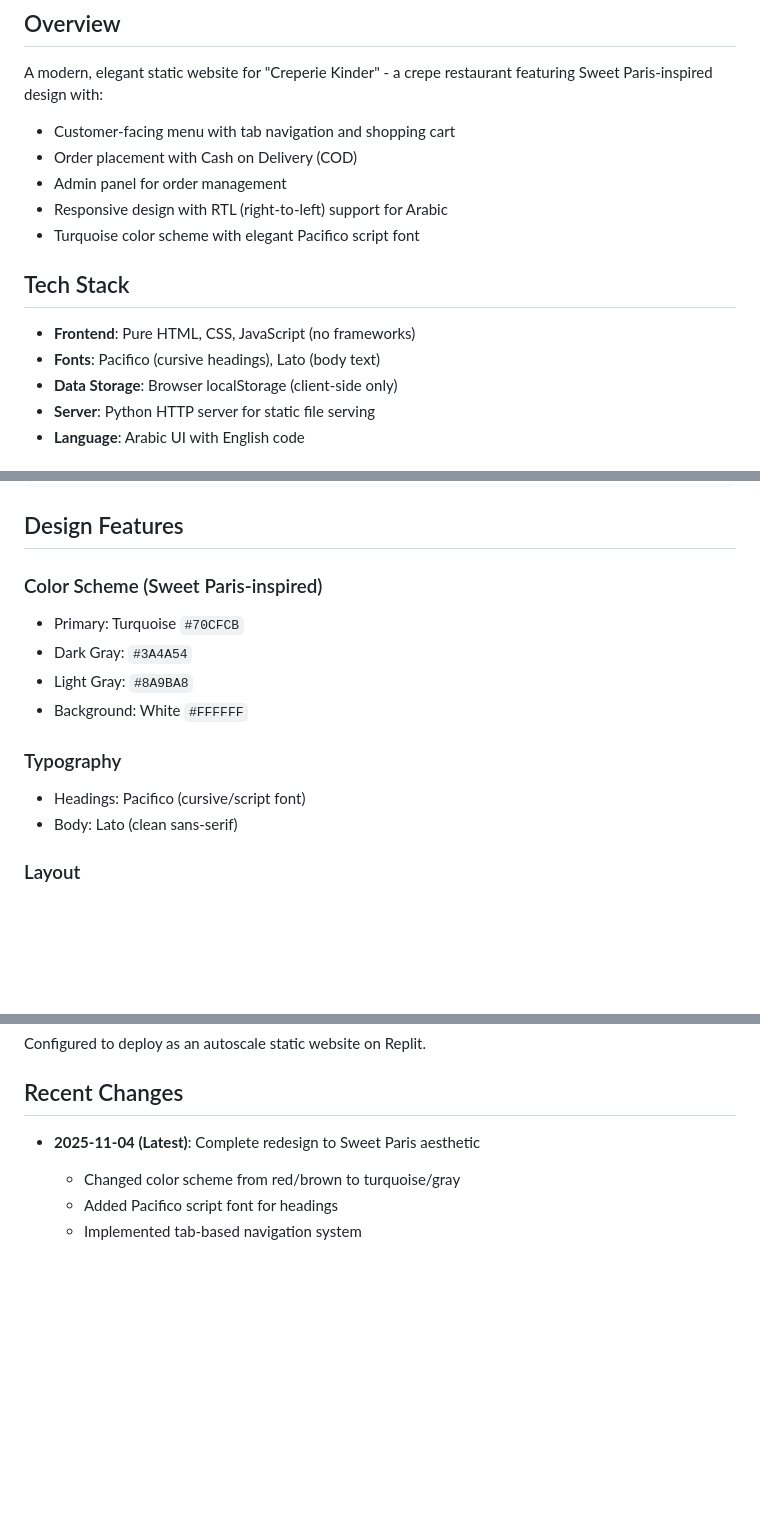
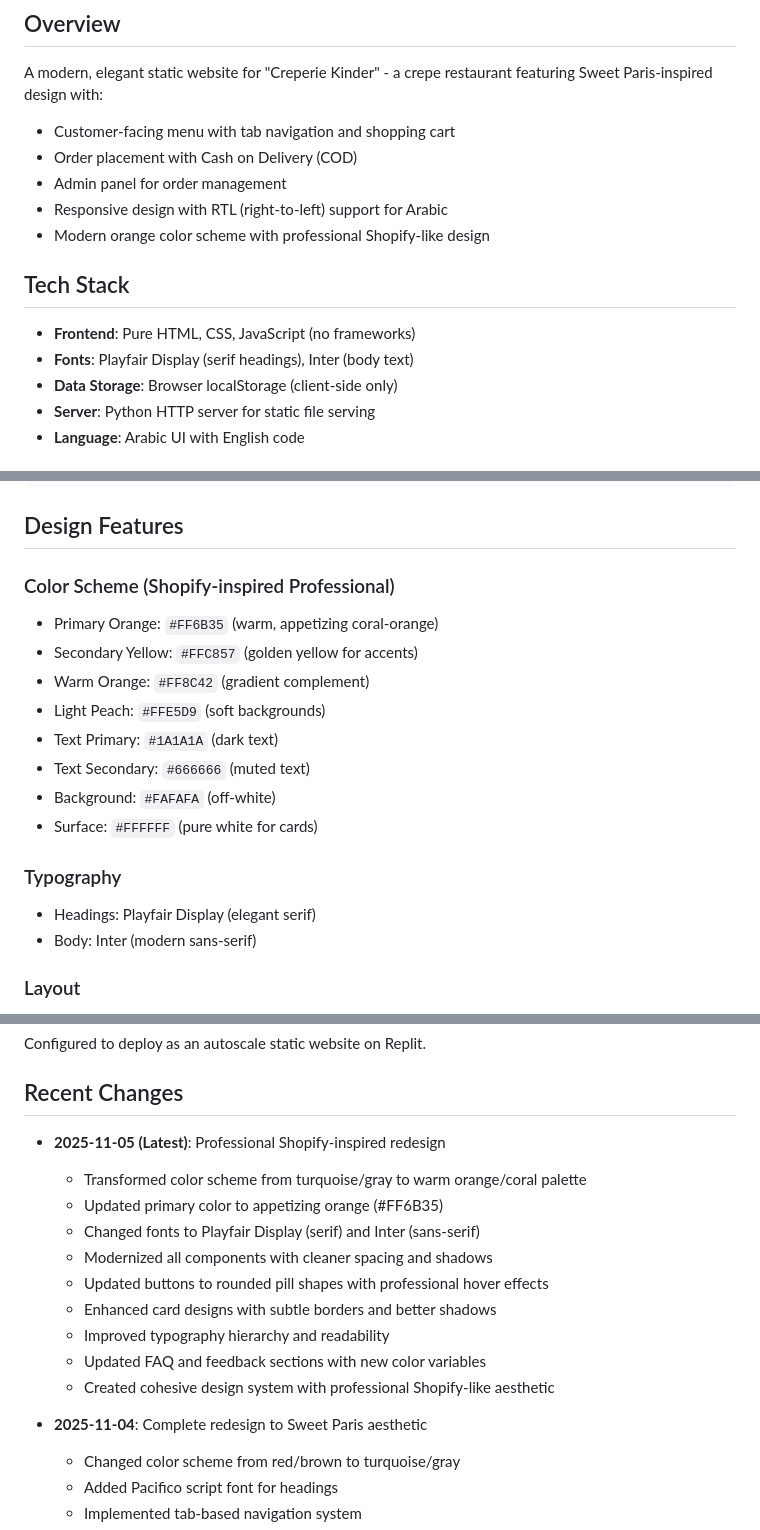
Before and after one commit to shadowslash420-create/Creperie-kindee, a Markdown page: replit.md, 3 parts joined by grey strips. GitHub-like rendering; blank space fills up the shorter version.

Commit message:
Update website design with professional, appetizing colors and fonts
Revamp website design to a professional Shopify-like aesthetic with a modern orange color scheme and updated typography using Playfair Display and Inter fonts.

Replit-Commit-Author: Agent
Replit-Commit-Session-Id: 23099399-0a2f-427a-83f8-af4871b8fc75
Replit-Commit-Checkpoint-Type: full_checkpoint
Replit-Commit-Event-Id: dabab5fc-9d7d-4314-a889-b0653026cd44
Replit-Commit-Screenshot-Url: https://storage.googleapis.com/screenshot-production-us-central1/a8420188-bf87-4e09-a624-1fea5c058294/23099399-0a2f-427a-83f8-af4871b8fc75/0q6cdfB

```diff
--- a/replit.md
+++ b/replit.md
@@ -6,11 +6,11 @@ A modern, elegant static website for "Creperie Kinder" - a crepe restaurant feat
 - Order placement with Cash on Delivery (COD)
 - Admin panel for order management
 - Responsive design with RTL (right-to-left) support for Arabic
-- Turquoise color scheme with elegant Pacifico script font
+- Modern orange color scheme with professional Shopify-like design
 
 ## Tech Stack
 - **Frontend**: Pure HTML, CSS, JavaScript (no frameworks)
-- **Fonts**: Pacifico (cursive headings), Lato (body text)
+- **Fonts**: Playfair Display (serif headings), Inter (body text)
 - **Data Storage**: Browser localStorage (client-side only)
 - **Server**: Python HTTP server for static file serving
 - **Language**: Arabic UI with English code
@@ -31,15 +31,19 @@ A modern, elegant static website for "Creperie Kinder" - a crepe restaurant feat
 
 ## Design Features
 
-### Color Scheme (Sweet Paris-inspired)
-- Primary: Turquoise `#70CFCB`
-- Dark Gray: `#3A4A54`
-- Light Gray: `#8A9BA8`
-- Background: White `#FFFFFF`
+### Color Scheme (Shopify-inspired Professional)
+- Primary Orange: `#FF6B35` (warm, appetizing coral-orange)
+- Secondary Yellow: `#FFC857` (golden yellow for accents)
+- Warm Orange: `#FF8C42` (gradient complement)
+- Light Peach: `#FFE5D9` (soft backgrounds)
+- Text Primary: `#1A1A1A` (dark text)
+- Text Secondary: `#666666` (muted text)
+- Background: `#FAFAFA` (off-white)
+- Surface: `#FFFFFF` (pure white for cards)
 
 ### Typography
-- Headings: Pacifico (cursive/script font)
-- Body: Lato (clean sans-serif)
+- Headings: Playfair Display (elegant serif)
+- Body: Inter (modern sans-serif)
 
 ### Layout
 - Sticky header with hamburger menu, brand, and cart icons
@@ -94,7 +98,18 @@ The site runs on Python's built-in HTTP server:
 Configured to deploy as an autoscale static website on Replit.
 
 ## Recent Changes
-- **2025-11-04 (Latest)**: Complete redesign to Sweet Paris aesthetic
+- **2025-11-05 (Latest)**: Professional Shopify-inspired redesign
+  - Transformed color scheme from turquoise/gray to warm orange/coral palette
+  - Updated primary color to appetizing orange (#FF6B35)
+  - Changed fonts to Playfair Display (serif) and Inter (sans-serif)
+  - Modernized all components with cleaner spacing and shadows
+  - Updated buttons to rounded pill shapes with professional hover effects
+  - Enhanced card designs with subtle borders and better shadows
+  - Improved typography hierarchy and readability
+  - Updated FAQ and feedback sections with new color variables
+  - Created cohesive design system with professional Shopify-like aesthetic
+
+- **2025-11-04**: Complete redesign to Sweet Paris aesthetic
   - Changed color scheme from red/brown to turquoise/gray
   - Added Pacifico script font for headings
   - Implemented tab-based navigation system
```
